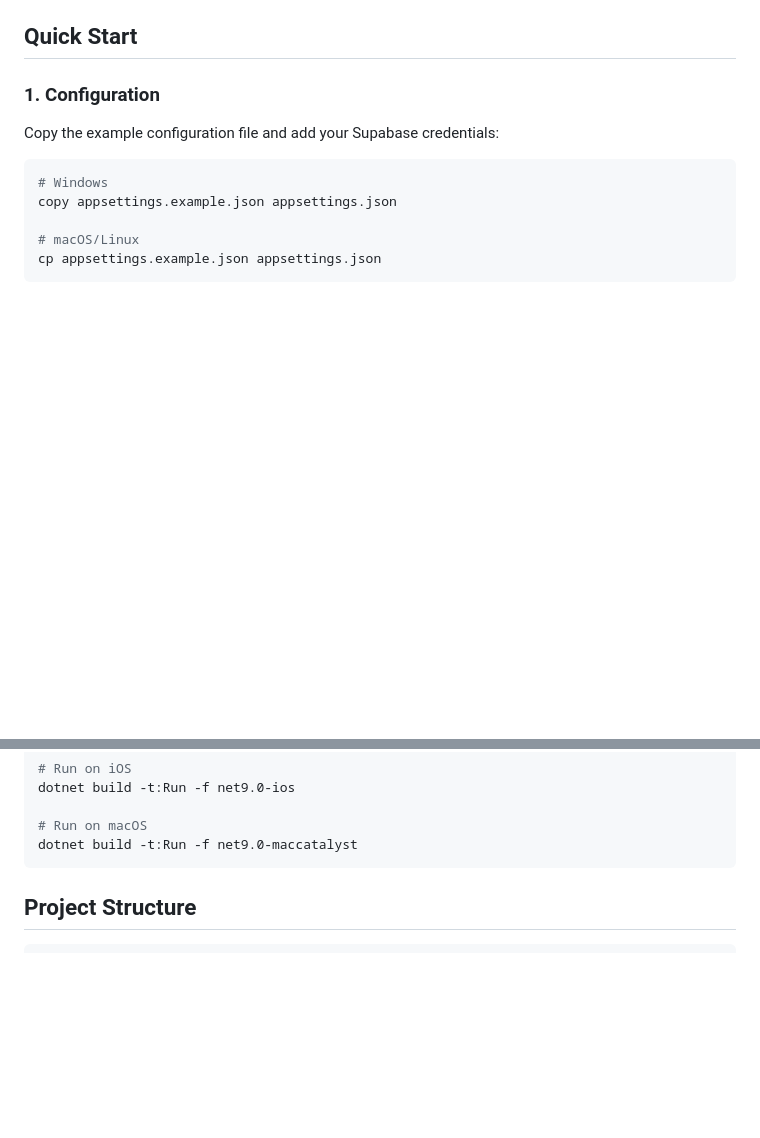
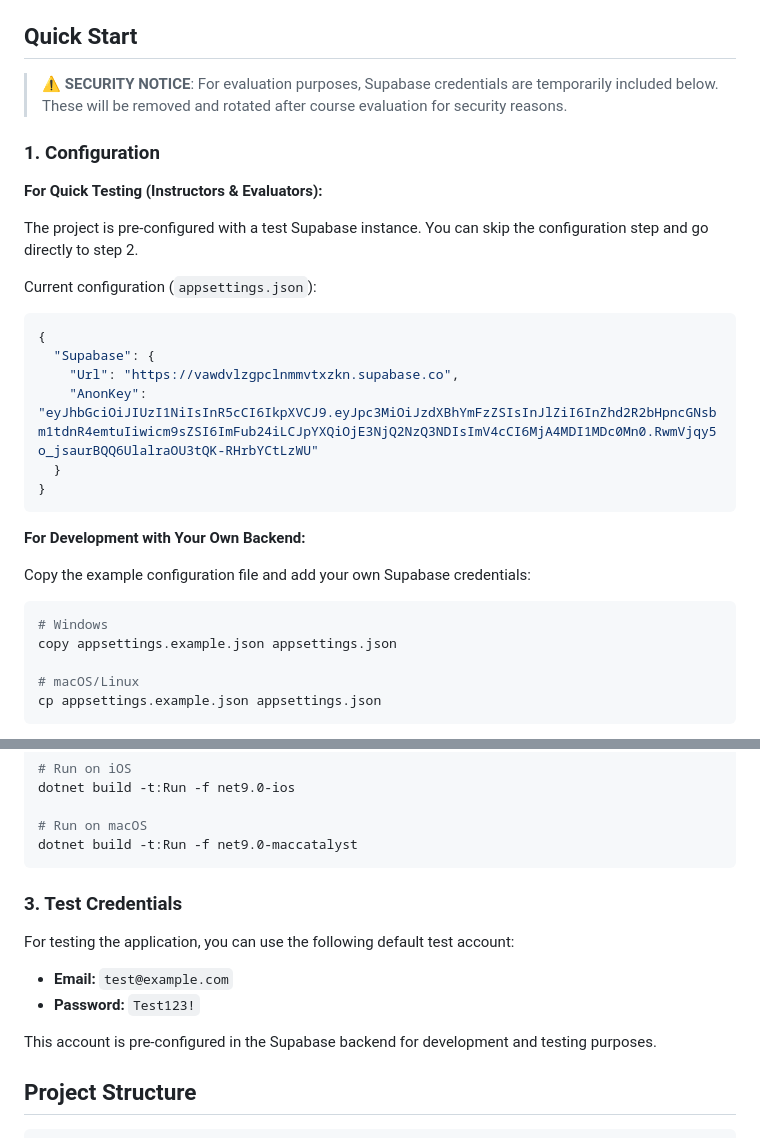
Before and after one commit to samankassou/wintakam, a Markdown page: README.md, 2 parts joined by grey strips. GitHub-like rendering; blank space fills up the shorter version.

Commit message:
docs: add test credentials and Supabase config for easy evaluation
Add test account credentials (test@example.com/Test123!) and include
Supabase configuration directly in README for instructor convenience.
Include security notice that credentials will be rotated after course
evaluation. Maintain separate instructions for developers using their
own Supabase backend.

🤖 Generated with [Claude Code](https://claude.ai/code)

Co-Authored-By: Claude <noreply@anthropic.com>

````diff
--- a/README.md
+++ b/README.md
@@ -19,9 +19,27 @@ Wintakam is a cross-platform real estate management mobile application built wit
 
 ## Quick Start
 
+> **⚠️ SECURITY NOTICE**: For evaluation purposes, Supabase credentials are temporarily included below. These will be removed and rotated after course evaluation for security reasons.
+
 ### 1. Configuration
 
-Copy the example configuration file and add your Supabase credentials:
+**For Quick Testing (Instructors & Evaluators):**
+
+The project is pre-configured with a test Supabase instance. You can skip the configuration step and go directly to step 2.
+
+Current configuration (`appsettings.json`):
+```json
+{
+  "Supabase": {
+    "Url": "https://vawdvlzgpclnmmvtxzkn.supabase.co",
+    "AnonKey": "eyJhbGciOiJIUzI1NiIsInR5cCI6IkpXVCJ9.eyJpc3MiOiJzdXBhYmFzZSIsInJlZiI6InZhd2R2bHpncGNsbm1tdnR4emtuIiwicm9sZSI6ImFub24iLCJpYXQiOjE3NjQ2NzQ3NDIsImV4cCI6MjA4MDI1MDc0Mn0.RwmVjqy5o_jsaurBQQ6UlalraOU3tQK-RHrbYCtLzWU"
+  }
+}
+```
+
+**For Development with Your Own Backend:**
+
+Copy the example configuration file and add your own Supabase credentials:
 
 ```bash
 # Windows
@@ -54,6 +72,15 @@ dotnet build -t:Run -f net9.0-ios
 # Run on macOS
 dotnet build -t:Run -f net9.0-maccatalyst
 ```
+
+### 3. Test Credentials
+
+For testing the application, you can use the following default test account:
+
+- **Email:** `test@example.com`
+- **Password:** `Test123!`
+
+This account is pre-configured in the Supabase backend for development and testing purposes.
 
 ## Project Structure
 
````
